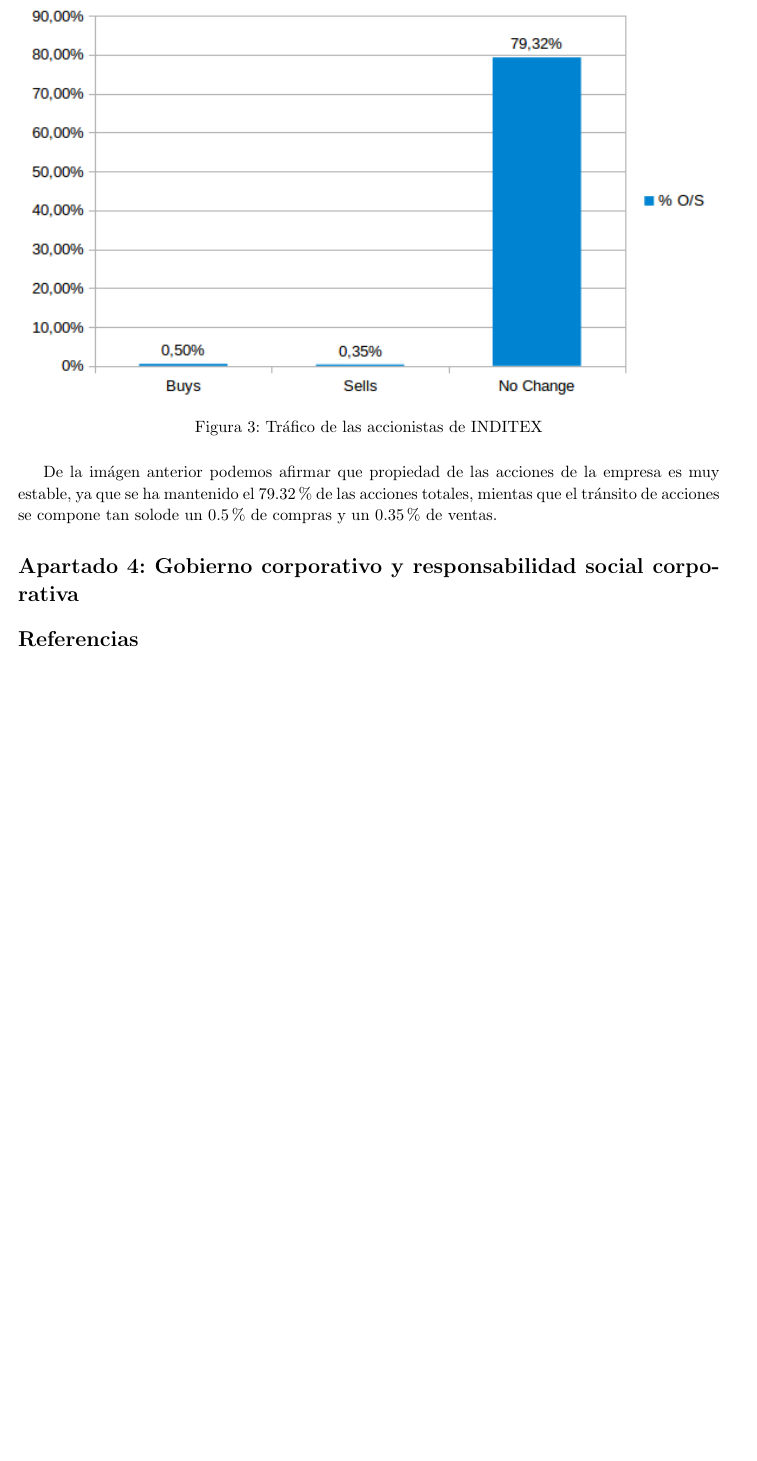
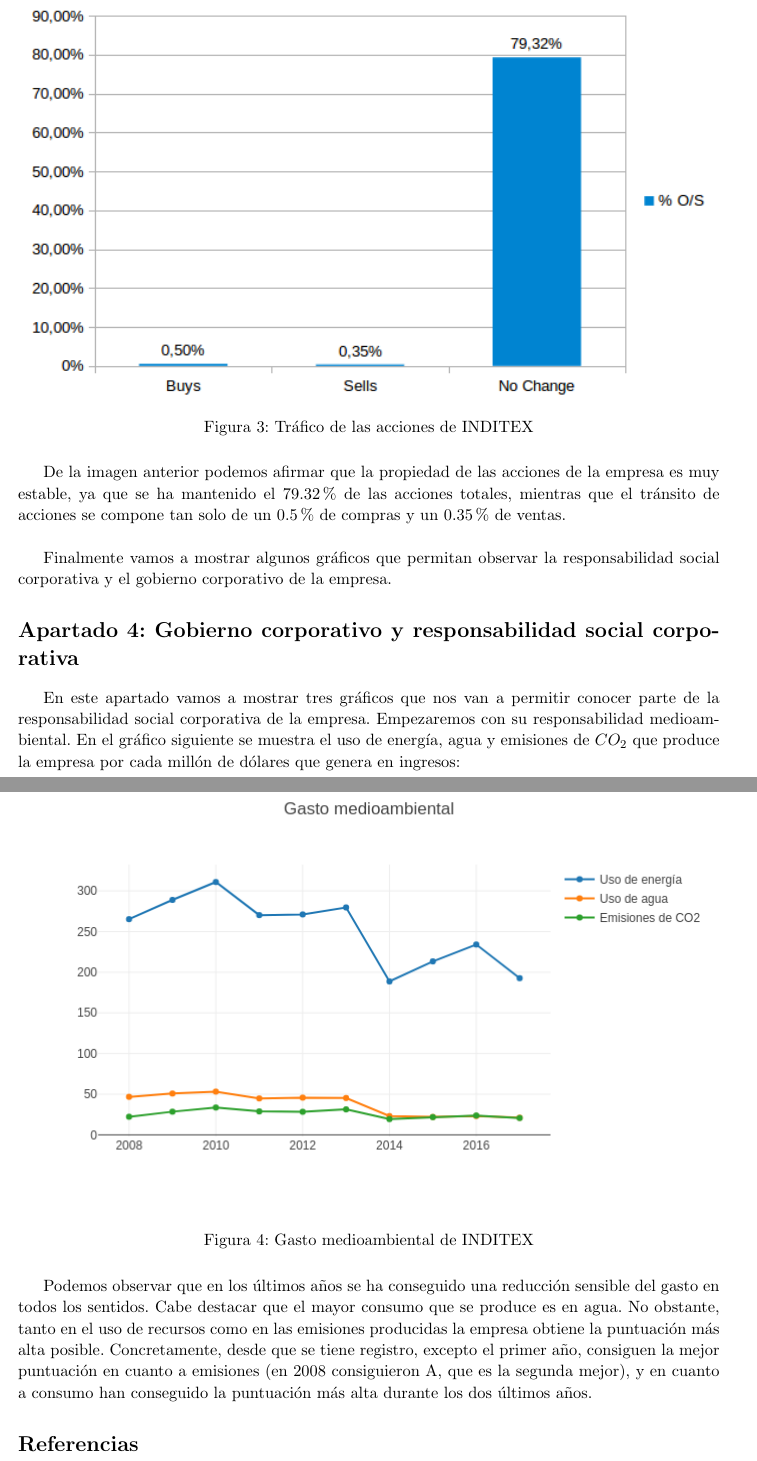
Before and after one commit to fluque1995/empresa-dgiim, a LaTeX document (Practica2/entrega2.tex): part of page 6 of 6 before the commit and two parts of pages 5 and 6 of 6 after it, the two joined at a grey line, cut so that both start at the same text, the shorter picture padded with empty space. Compiled offline with pdfLaTeX.

Commit message:
Comenzada última parte del caso práctico

```diff
--- a/Practica2/entrega2.tex
+++ b/Practica2/entrega2.tex
@@ -192,9 +192,9 @@
 de propiedad que presenta INDITEX. Para esto nos centraremos en los
 datos aportados en el archivo ``ownership''.\\
 
-En primer lugar analizaremos la distribución de las acciones de la empresa.
-Para ello, en la siguiente gráfica mostraremos el porcentaje de acciones
-en circulación que poseen los 20 primeros accionistas:
+En primer lugar analizaremos la distribución de las acciones de la
+empresa.  Para ello, en la siguiente gráfica mostraremos el porcentaje
+de acciones en circulación que poseen los 20 primeros accionistas:
 
 \begin{figure}[H]
   \centering
@@ -203,64 +203,91 @@
 \end{figure}
 
 
-En el gráfico podemos ver que Amancio Ortega es el accionista mayoritario,
- poseyendo el 59.29\% de las acciones. Además, su hija, Sandra Ortega,
- cuenta con algo más del 5\% de las acciones, lo que la convierte en la
-número dos del ranking de accionistas. Por tanto, casi un 65\% de la empresa
+En el gráfico podemos ver que Amancio Ortega es el accionista
+mayoritario, poseyendo el 59.29\% de las acciones. Además, su hija,
+Sandra Ortega, cuenta con algo más del 5\% de las acciones, lo que la
+convierte en la número dos del ranking de accionistas. Por tanto, casi
+un 65\% de la empresa
 queda en manos de la familia Ortega.\\
 
-El resto de accionistas contarán con menos de un 1\% de las acciones cada uno,
-lo cual supone un gran salto de la posición dos a la tres, tal y como se observa
-en el gráfico. Entre estos otros accionistas se puede destacar Capital World
-Investors, Norges Bank Investment Management o The Vanguard Group. Resulta además
-remarcable que Amancio y Sandra, además de los dos primeros accionistas, son los
+El resto de accionistas contarán con menos de un 1\% de las acciones
+cada uno, lo cual supone un gran salto de la posición dos a la tres,
+tal y como se observa en el gráfico. Entre estos otros accionistas se
+puede destacar Capital World Investors, Norges Bank Investment
+Management o The Vanguard Group. Resulta además remarcable que Amancio
+y Sandra, además de los dos primeros accionistas, son los
 únicos accionistas del top 20 que no son empresas.\\
 
 
-Para continuar con el estudio de la propiedad de INDITEX, vamos a examinar la
-distribución de los inversores en los diferentes países. Podemos ver dicha
-información representada a continuación:
+Para continuar con el estudio de la propiedad de INDITEX, vamos a
+examinar la distribución de los inversores en los diferentes
+países. Podemos ver dicha información representada a continuación:
 
 \begin{figure}[H]
-  \centering
-  \includegraphics[width=\textwidth]{graphs/worldmap.png}
+  \centering \includegraphics[width=\textwidth]{graphs/worldmap.png}
   \caption{Distribución de los accionistas de INDITEX}
 \end{figure}
 
 
-Observamos que la mayoría de los accionistas son procedentes de Estados Unidos.
-Concretamente 120 de los 620 inversores son de Estados Unidos. A continuación
-encontramos a España, con un total de 76 inversores. Ésta será seguida de
-Francia, Alemania y Reino Unido con un total de 67, 59 y 57 inversores
-respectivamente. Por tanto, aunque el país con mayor número de accionistas sea
-Estados Unidos, podemos destacar que la mayoría de los mismos son residentes
+Observamos que la mayoría de los accionistas son procedentes de
+Estados Unidos.  Concretamente 120 de los 620 inversores son de
+Estados Unidos. A continuación encontramos a España, con un total de
+76 inversores. Ésta será seguida de Francia, Alemania y Reino Unido
+con un total de 67, 59 y 57 inversores respectivamente. Por tanto,
+aunque el país con mayor número de accionistas sea Estados Unidos,
+podemos destacar que la mayoría de los mismos son residentes
 europeos, suponiendo estos más de un tercio de los accionistas totales.\\
 
 
-En el resto de continentes encontramos pocos inversores. En el continente asiático
-encontramos inversores en Japón, Hong Kong o Taiwan. En Oceanía hay presentes
-accionistas tan solo en Australia. Finalmente, de Sudamérica y Centro América podemos
+En el resto de continentes encontramos pocos inversores. En el
+continente asiático encontramos inversores en Japón, Hong Kong o
+Taiwan. En Oceanía hay presentes accionistas tan solo en
+Australia. Finalmente, de Sudamérica y Centro América podemos
 nombrar a México, Chile y Brasil.\\
 
-Finalmente vamos a mostrar un gráfico con información sobre el tráfico de acciones.
-Para ello veremos el porcentaje de acciones que se han vendido, comprado o mantenido.
+Finalmente vamos a mostrar un gráfico con información sobre el tráfico
+de acciones.  Para ello veremos el porcentaje de acciones que se han
+vendido, comprado o mantenido.
 
 
 \begin{figure}[H]
-  \centering
-  \includegraphics[width=\textwidth]{graphs/rotations.png}
-  \caption{Tráfico de las accionistas de INDITEX}
+  \centering \includegraphics[width=\textwidth]{graphs/rotations.png}
+  \caption{Tráfico de las acciones de INDITEX}
 \end{figure}
 
-De la imágen anterior podemos afirmar que propiedad de las acciones de la empresa
-es muy estable, ya que se ha mantenido el 79.32\% de las acciones totales, mientas
-que el tránsito de acciones se compone tan solode un 0.5\% de compras y un 0.35\%
-de ventas.
+De la imagen anterior podemos afirmar que la propiedad de las acciones
+de la empresa es muy estable, ya que se ha mantenido el 79.32\% de las
+acciones totales, mientras que el tránsito de acciones se compone tan
+solo de un 0.5\% de compras y un 0.35\%
+de ventas.\\
 
+Finalmente vamos a mostrar algunos gráficos que permitan observar la
+responsabilidad social corporativa y el gobierno corporativo de la
+empresa.
 
 \section*{Apartado 4: Gobierno corporativo y responsabilidad social
   corporativa}
 
+En este apartado vamos a mostrar tres gráficos que nos van a permitir
+conocer parte de la responsabilidad social corporativa de la
+empresa. Empezaremos con su responsabilidad medioambiental. En el
+gráfico siguiente se muestra el uso de energía, agua y emisiones de
+$CO_2$ que produce la empresa por cada millón de dólares que genera
+en ingresos:
+
+\begin{figure}[H]
+  \centering \includegraphics[width=\textwidth]{graphs/environment.png}
+  \caption{Gasto medioambiental de INDITEX}
+\end{figure}
+
+Podemos observar que en los últimos años se ha conseguido una reducción
+sensible del gasto en todos los sentidos. Cabe destacar que el mayor consumo
+que se produce es en agua. No obstante, tanto en el uso de recursos como
+en las emisiones producidas la empresa obtiene la puntuación más alta
+posible. Concretamente, desde que se tiene registro, excepto el primer
+año, consiguen la mejor puntuación en cuanto a emisiones (en 2008 consiguieron
+A, que es la segunda mejor), y en cuanto a consumo han conseguido la puntuación
+más alta durante los dos últimos años.
 \printbibliography
 
 \end{document}
```
Also changed, not shown: Practica2/graphs/environment.png (added), Practica2/graphs/social.png (added), Practica2/entrega2.tex (2 more changed lines), 2 other files.
